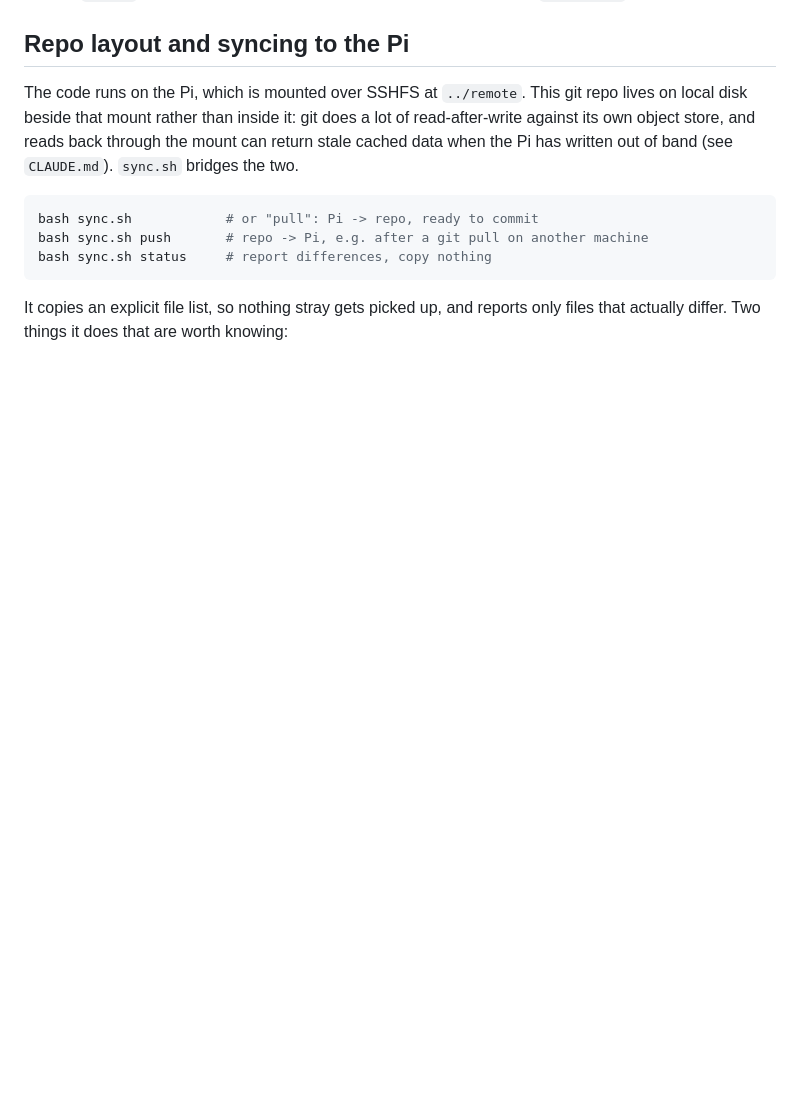
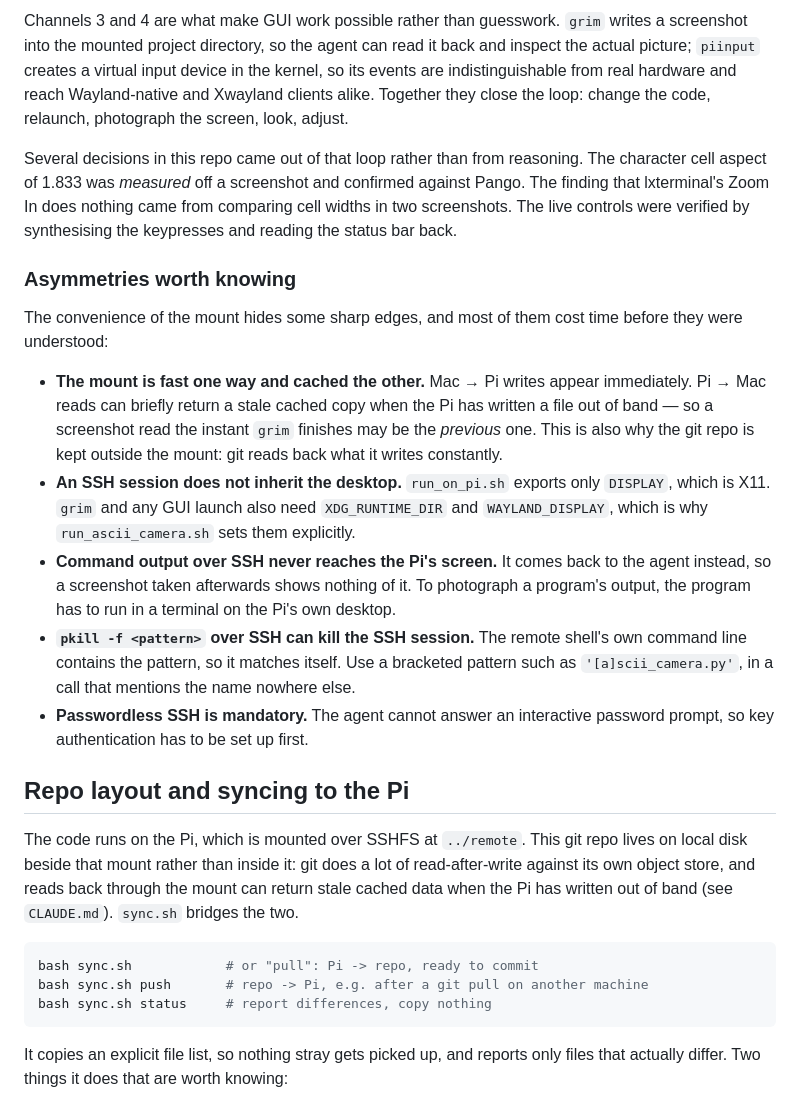
Before and after one commit to replicant1/AsciiArt-Pi, a Markdown page: README.md, the part around one of its changes. Rendered like a GitHub page; blank space fills up the shorter version.

```diff
--- a/README.md
+++ b/README.md
@@ -56,3 +111,40 @@ A literal `--ramp` string (rather than one of the three names) reads out as
+Channels 3 and 4 are what make GUI work possible rather than guesswork. `grim`
+writes a screenshot into the mounted project directory, so the agent can read
+it back and inspect the actual picture; `piinput` creates a virtual input
+device in the kernel, so its events are indistinguishable from real hardware
+and reach Wayland-native and Xwayland clients alike. Together they close the
+loop: change the code, relaunch, photograph the screen, look, adjust.
+
+Several decisions in this repo came out of that loop rather than from
+reasoning. The character cell aspect of 1.833 was *measured* off a screenshot
+and confirmed against Pango. The finding that lxterminal's Zoom In does nothing
+came from comparing cell widths in two screenshots. The live controls were
+verified by synthesising the keypresses and reading the status bar back.
+
+### Asymmetries worth knowing
+
+The convenience of the mount hides some sharp edges, and most of them cost time
+before they were understood:
+
+- **The mount is fast one way and cached the other.** Mac → Pi writes appear
+  immediately. Pi → Mac reads can briefly return a stale cached copy when the
+  Pi has written a file out of band — so a screenshot read the instant `grim`
+  finishes may be the *previous* one. This is also why the git repo is kept
+  outside the mount: git reads back what it writes constantly.
+- **An SSH session does not inherit the desktop.** `run_on_pi.sh` exports only
+  `DISPLAY`, which is X11. `grim` and any GUI launch also need
+  `XDG_RUNTIME_DIR` and `WAYLAND_DISPLAY`, which is why `run_ascii_camera.sh`
+  sets them explicitly.
+- **Command output over SSH never reaches the Pi's screen.** It comes back to
+  the agent instead, so a screenshot taken afterwards shows nothing of it. To
+  photograph a program's output, the program has to run in a terminal on the
+  Pi's own desktop.
+- **`pkill -f <pattern>` over SSH can kill the SSH session.** The remote shell's
+  own command line contains the pattern, so it matches itself. Use a bracketed
+  pattern such as `'[a]scii_camera.py'`, in a call that mentions the name
+  nowhere else.
+- **Passwordless SSH is mandatory.** The agent cannot answer an interactive
+  password prompt, so key authentication has to be set up first.
 
 ## Repo layout and syncing to the Pi
 
```
Also changed, not shown: other parts of README.md (+55 -0 lines).
